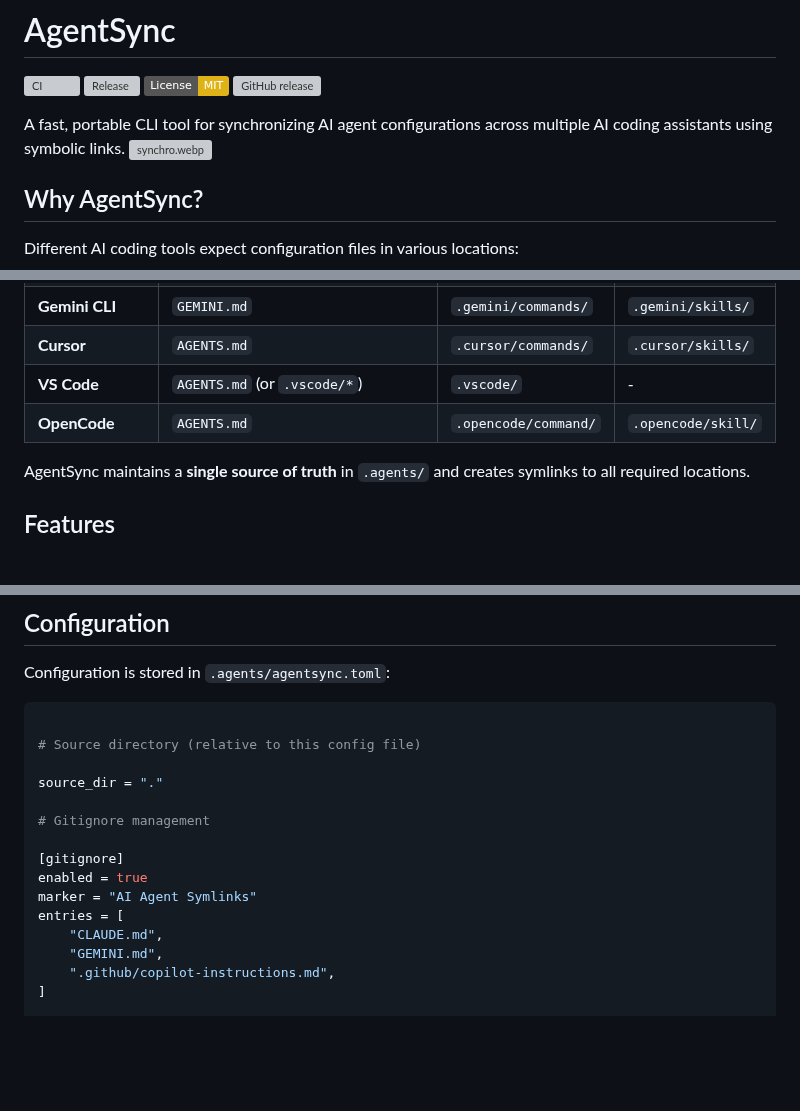
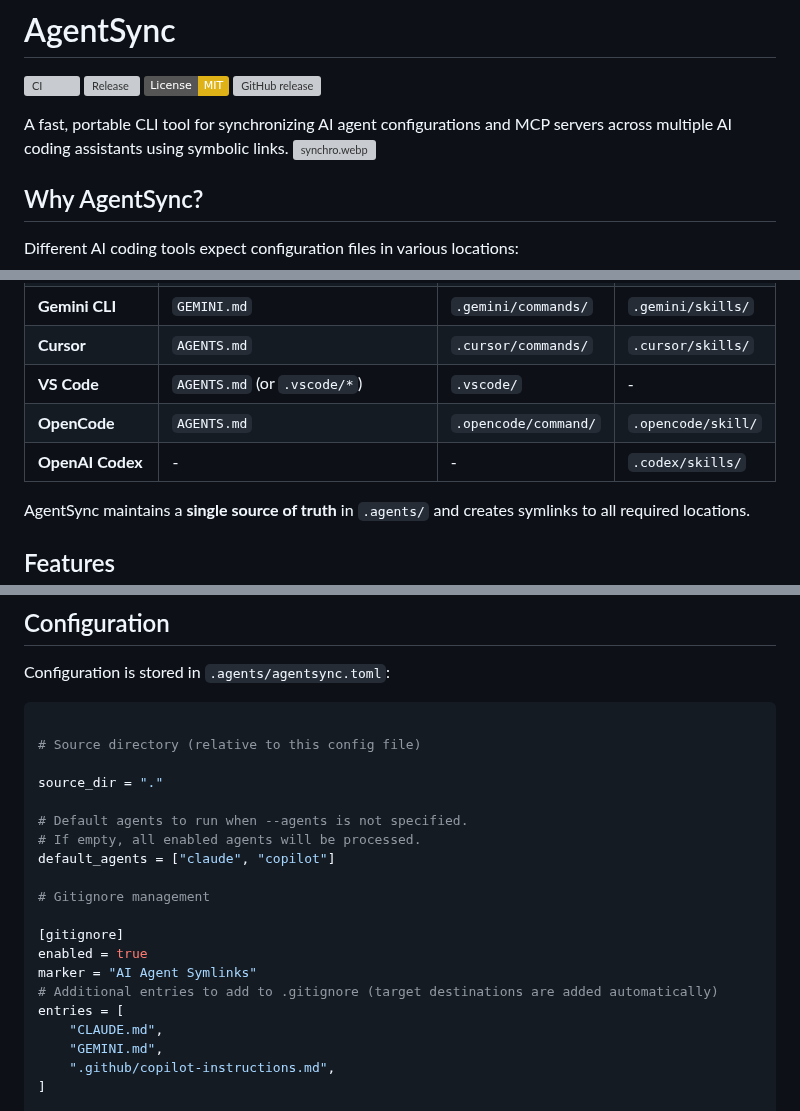
Before and after one commit to dallay/agentsync, a Markdown page: README.md, 3 parts joined by grey strips. Rendered like a GitHub page; badges without logos; blank space fills up the shorter version; grey boxes are pictures that could not be loaded.

```diff
--- a/README.md
+++ b/README.md
@@ -5,8 +5,8 @@
 [![License: MIT](https://img.shields.io/badge/License-MIT-yellow.svg)](https://opensource.org/licenses/MIT)
 [![GitHub release](https://img.shields.io/github/v/release/dallay/agentsync)](https://github.com/dallay/agentsync/releases)
 
-A fast, portable CLI tool for synchronizing AI agent configurations across multiple AI coding
-assistants using symbolic links.
+A fast, portable CLI tool for synchronizing AI agent configurations and MCP servers across multiple
+AI coding assistants using symbolic links.
 ![synchro.webp](website/docs/src/assets/synchro.webp)
 
 ## Why AgentSync?
@@ -21,6 +21,7 @@ Different AI coding tools expect configuration files in various locations:
 | **Cursor**         | `AGENTS.md`                       | `.cursor/commands/`  | `.cursor/skills/`  |
 | **VS Code**        | `AGENTS.md` (or `.vscode/*`)      | `.vscode/`           | -                  |
 | **OpenCode**       | `AGENTS.md`                       | `.opencode/command/` | `.opencode/skill/` |
+| **OpenAI Codex**   | -                                 | -                    | `.codex/skills/`   |
 
 AgentSync maintains a **single source of truth** in `.agents/` and creates symlinks to all required
 locations.
@@ -281,11 +282,16 @@ Configuration is stored in `.agents/agentsync.toml`:
 
 source_dir = "."
 
+# Default agents to run when --agents is not specified.
+# If empty, all enabled agents will be processed.
+default_agents = ["claude", "copilot"]
+
 # Gitignore management
 
 [gitignore]
 enabled = true
 marker = "AI Agent Symlinks"
+# Additional entries to add to .gitignore (target destinations are added automatically)
 entries = [
     "CLAUDE.md",
     "GEMINI.md",
```
Also changed, not shown: other parts of README.md (+8 -8 lines).
